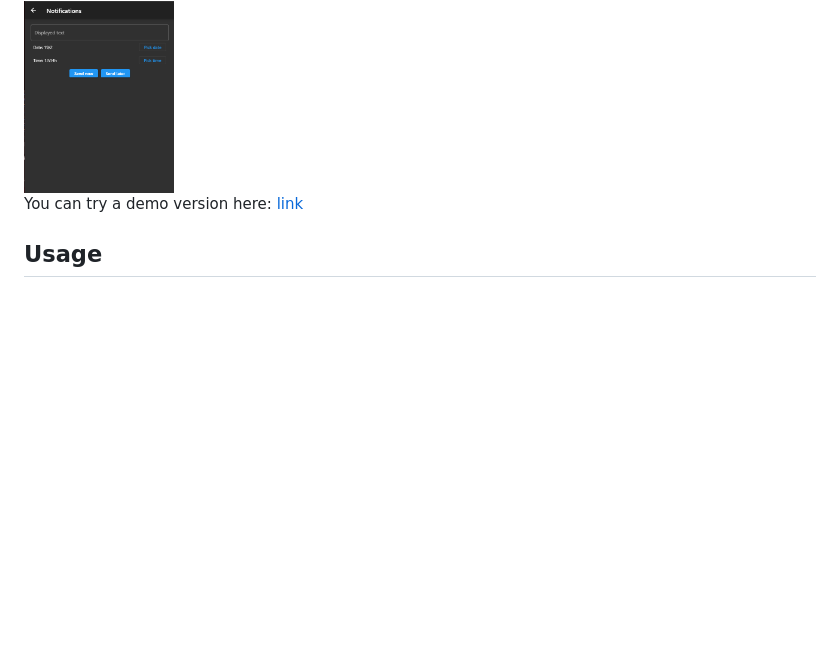
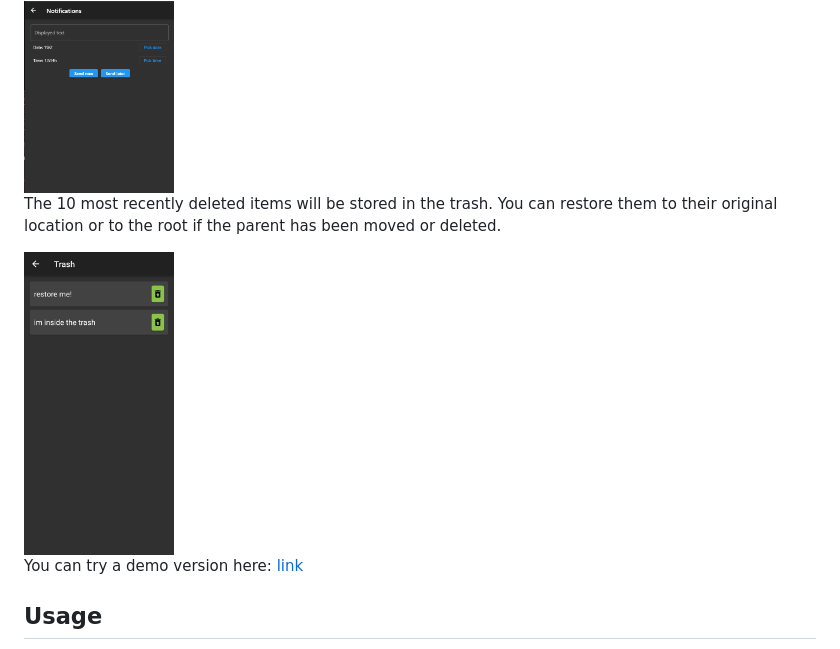
Before and after one commit to Matts-vdp/todo_infinite, a Markdown page: README.md, the part around the change. GitHub-like rendering; pictures changed too: preview/trash.png (added); blank space fills up the shorter version.

Commit message:
Add trash page to restore recently deleted items

```diff
--- a/README.md
+++ b/README.md
@@ -32,6 +32,11 @@ You can send local notifications to remind you of important tasks.
 
 <img src="https://github.com/Matts-vdp/todo_infinite/blob/main/preview/notifications.png" width="150">
 
+The 10 most recently deleted items will be stored in the trash.
+You can restore them to their original location or to the root if the parent has been moved or deleted.
+
+<img src="https://github.com/Matts-vdp/todo_infinite/blob/main/preview/trash.png" width="150">
+
 You can try a demo version here: [link](https://matts-vdp.github.io/todo-infinite-web/)
 
 ## Usage
```
Also changed, not shown: 6 other files.
